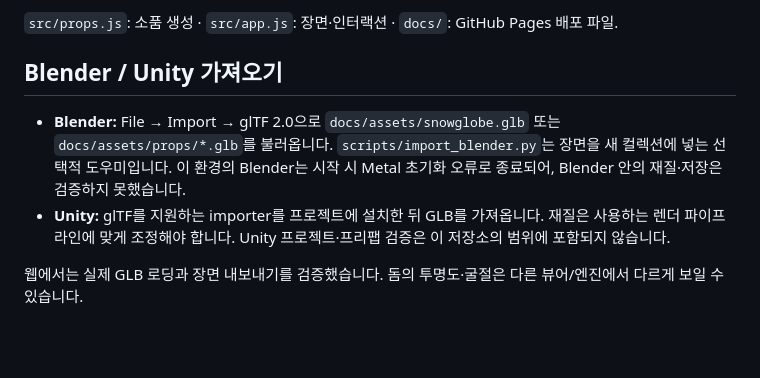
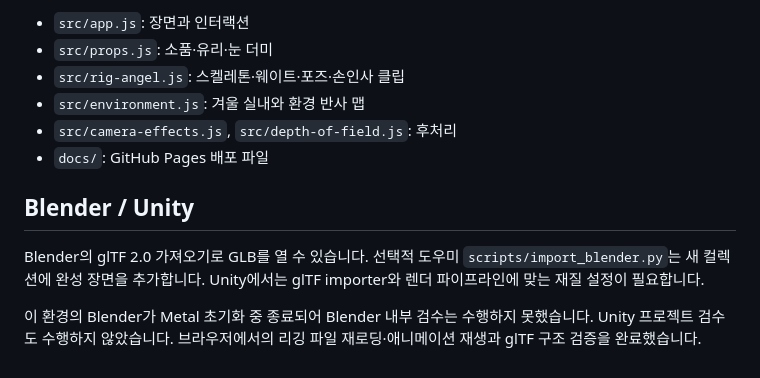
Before and after one commit to Aryeon0228/winter-atelier-snowglobe, a Markdown page: README.md, the part around one of its changes. GitHub-like rendering; blank space fills up the shorter version.

````diff
--- a/README.md
+++ b/README.md
@@ -47,10 +55,14 @@ npm run build  # 웹 번들 재생성
 ```
 
-`src/props.js`: 소품 생성 · `src/app.js`: 장면·인터랙션 · `docs/`: GitHub Pages 배포 파일.
+- `src/app.js`: 장면과 인터랙션
+- `src/props.js`: 소품·유리·눈 더미
+- `src/rig-angel.js`: 스켈레톤·웨이트·포즈·손인사 클립
+- `src/environment.js`: 겨울 실내와 환경 반사 맵
+- `src/camera-effects.js`, `src/depth-of-field.js`: 후처리
+- `docs/`: GitHub Pages 배포 파일
 
-## Blender / Unity 가져오기
+## Blender / Unity
 
-- **Blender:** File → Import → glTF 2.0으로 `docs/assets/snowglobe.glb` 또는 `docs/assets/props/*.glb`를 불러옵니다. `scripts/import_blender.py`는 장면을 새 컬렉션에 넣는 선택적 도우미입니다. 이 환경의 Blender는 시작 시 Metal 초기화 오류로 종료되어, Blender 안의 재질·저장은 검증하지 못했습니다.
-- **Unity:** glTF를 지원하는 importer를 프로젝트에 설치한 뒤 GLB를 가져옵니다. 재질은 사용하는 렌더 파이프라인에 맞게 조정해야 합니다. Unity 프로젝트·프리팹 검증은 이 저장소의 범위에 포함되지 않습니다.
+Blender의 glTF 2.0 가져오기로 GLB를 열 수 있습니다. 선택적 도우미 `scripts/import_blender.py`는 새 컬렉션에 완성 장면을 추가합니다. Unity에서는 glTF importer와 렌더 파이프라인에 맞는 재질 설정이 필요합니다.
 
-웹에서는 실제 GLB 로딩과 장면 내보내기를 검증했습니다. 돔의 투명도·굴절은 다른 뷰어/엔진에서 다르게 보일 수 있습니다.
+이 환경의 Blender가 Metal 초기화 중 종료되어 Blender 내부 검수는 수행하지 못했습니다. Unity 프로젝트 검수도 수행하지 않았습니다. 브라우저에서의 리깅 파일 재로딩·애니메이션 재생과 glTF 구조 검증을 완료했습니다.
````
Also changed, not shown: other parts of README.md (+26 -18 lines), ASSET_CREDITS.md (+3 -1 lines), VALIDATION.md (+18 -12 lines), docs/preview.jpg, 14 other files.
